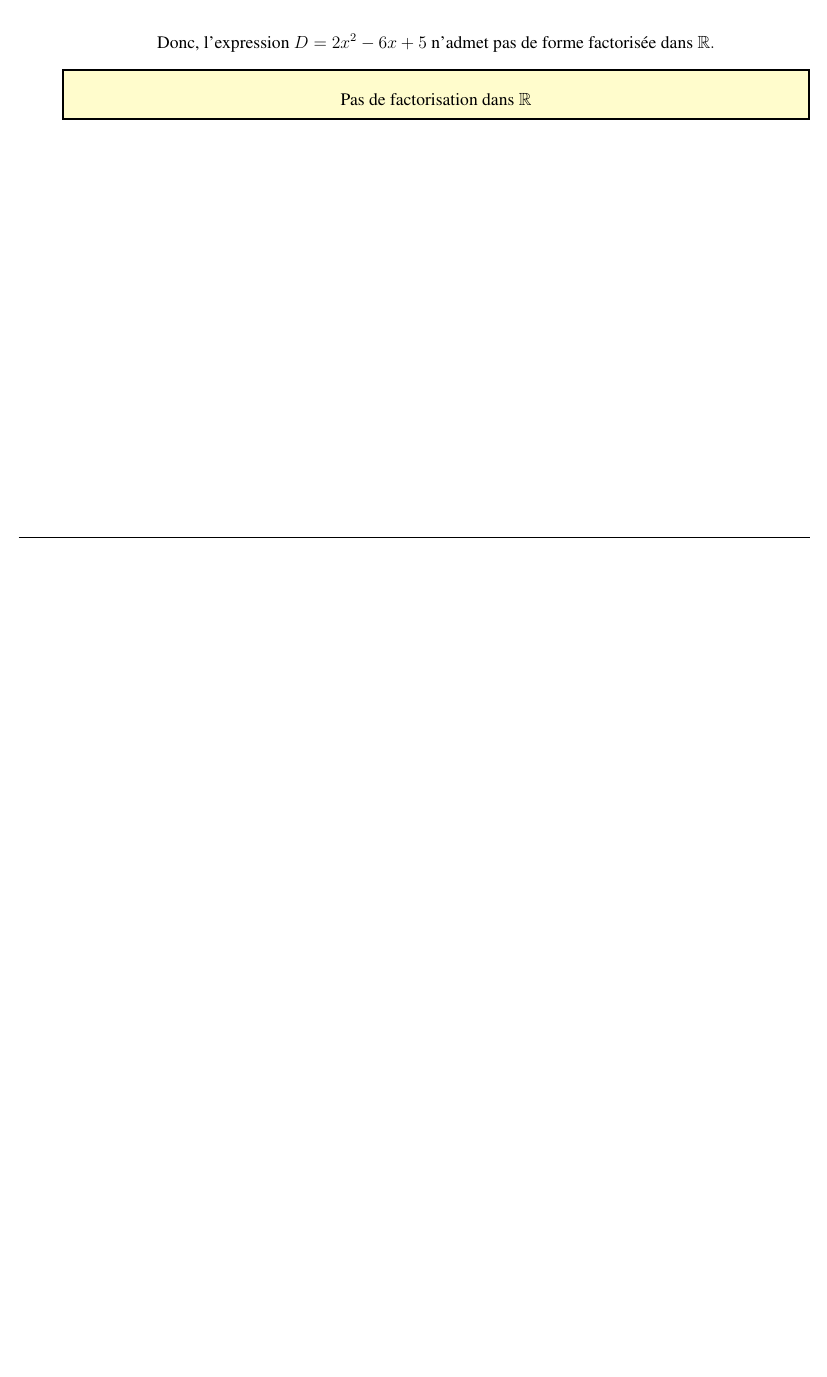
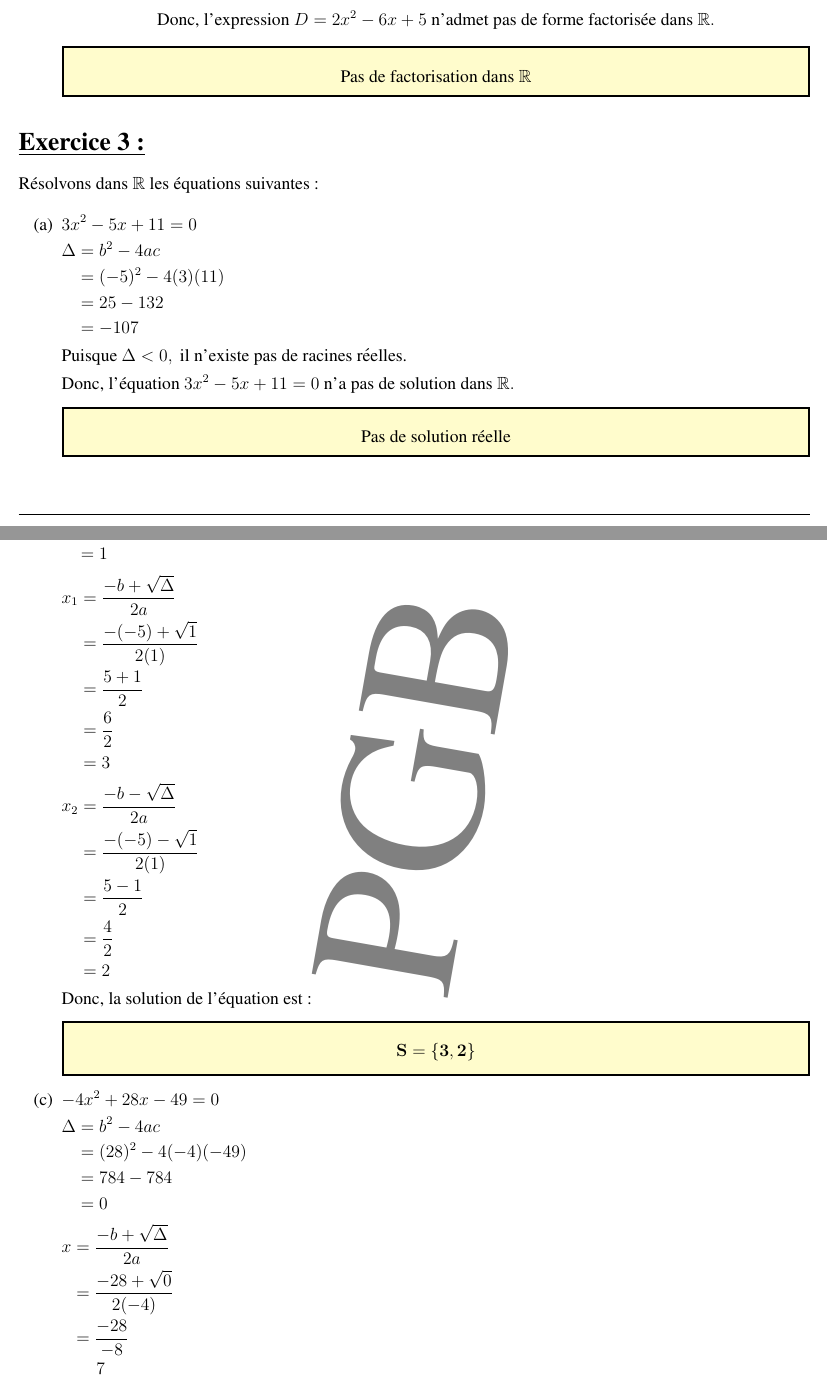
Before and after one commit to patheGobel/Evaluation2ndL, a LaTeX document (DmCorrection.tex): part of page 7 of 7 before the commit and two parts of pages 7 and 8 of 8 after it, the two joined at a grey line, cut so that both start at the same text, the shorter picture padded with empty space. Compiled offline with pdfLaTeX.

Commit message:
Correction de l'exo3

```diff
--- a/DmCorrection.tex
+++ b/DmCorrection.tex
@@ -435,3 +435,92 @@ D = 2x^2 - 6x + 5
 \end{tcolorbox}
 
 \end{enumerate}
+
+\section*{\underline{Exercice 3 :}}
+
+Résolvons dans \( \mathbb{R} \) les équations suivantes :
+
+\begin{enumerate}
+    \item[(a)] \( 3x^2 - 5x + 11 = 0 \)
+
+\(
+\begin{aligned}
+\Delta &= b^2 - 4ac \\
+       &= (-5)^2 - 4(3)(11) \\
+       &= 25 - 132 \\
+       &= -107
+\end{aligned}
+\)
+
+\(
+\text{Puisque } \Delta < 0, \text{ il n'existe pas de racines réelles.}
+\)
+
+\(
+\text{Donc, l'équation } 3x^2 - 5x + 11 = 0 \text{ n'a pas de solution dans } \mathbb{R}.
+\)
+
+\begin{tcolorbox}[colback=yellow!20, colframe=black, sharp corners]
+    \[
+    \mathbf{\text{Pas de solution réelle}}
+    \]
+\end{tcolorbox}
+
+    \item[(b)] \( x^2 - 5x + 6 = 0 \)
+
+
+\(
+\begin{aligned}
+\Delta &= b^2 - 4ac \\
+       &= (-5)^2 - 4(1)(6) \\
+       &= 25 - 24 \\
+       &= 1
+\end{aligned}
+\)
+
+\(
+\begin{aligned}
+x_1 &= \frac{-b + \sqrt{\Delta}}{2a} \\
+    &= \frac{-(-5) + \sqrt{1}}{2(1)} \\
+    &= \frac{5 + 1}{2} \\
+    &= \frac{6}{2} \\
+    &= 3
+\end{aligned}
+\)
+
+\(
+\begin{aligned}
+x_2 &= \frac{-b - \sqrt{\Delta}}{2a} \\
+    &= \frac{-(-5) - \sqrt{1}}{2(1)} \\
+    &= \frac{5 - 1}{2} \\
+    &= \frac{4}{2} \\
+    &= 2
+\end{aligned}
+\)
+
+Donc, la solution de l'équation est :
+
+\begin{tcolorbox}[colback=yellow!20, colframe=black, sharp corners]
+    \[
+    \mathbf{S = \{ 3, 2 \}}
+    \]
+\end{tcolorbox}
+
+    \item[(c)] \( -4x^2 + 28x - 49 = 0 \)
+
+\(
+\begin{aligned}
+\Delta &= b^2 - 4ac \\
+       &= (28)^2 - 4(-4)(-49) \\
+       &= 784 - 784 \\
+       &= 0
+\end{aligned}
+\)
+
+\(
+\begin{aligned}
+x &= \frac{-b + \sqrt{\Delta}}{2a} \\
+  &= \frac{-28 + \sqrt{0}}{2(-4)} \\
+  &= \frac{-28}{-8} \\
+  &= \frac{7}{2}
+\end{aligned}
@@ -438 +537,3 @@ D = 2x^2 - 6x + 5
+\end{enumerate}
+
 \end{document}
```
Also changed, not shown: DmCorrection.tex (10 more changed lines).
